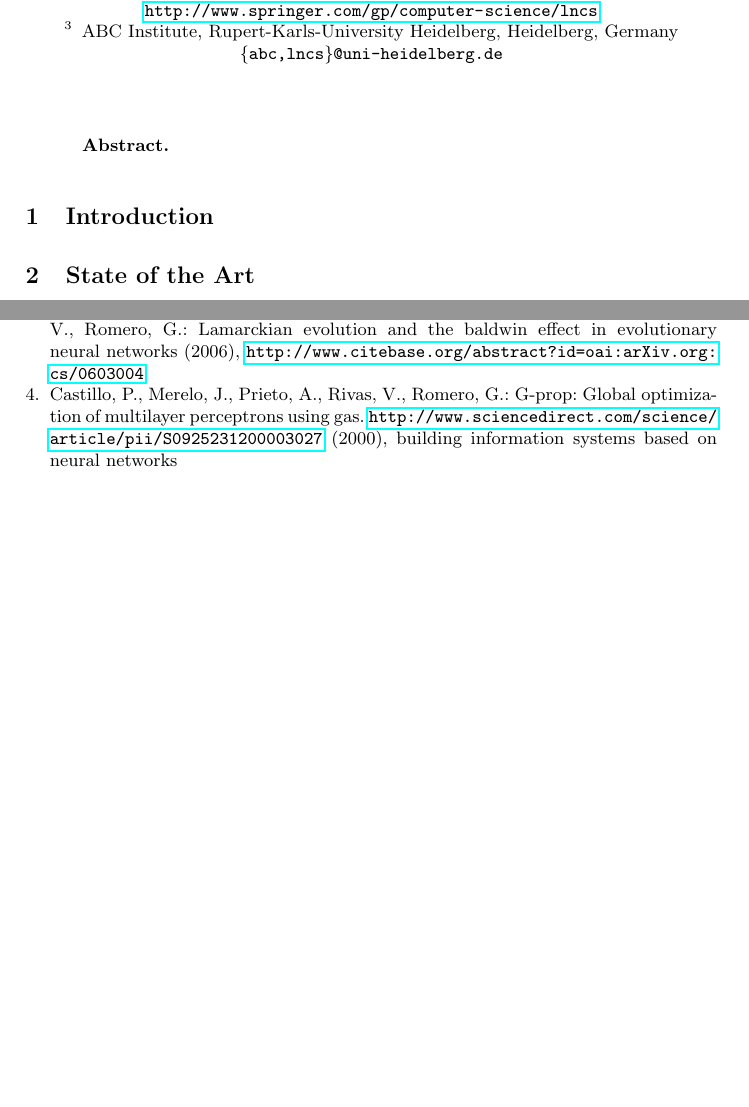
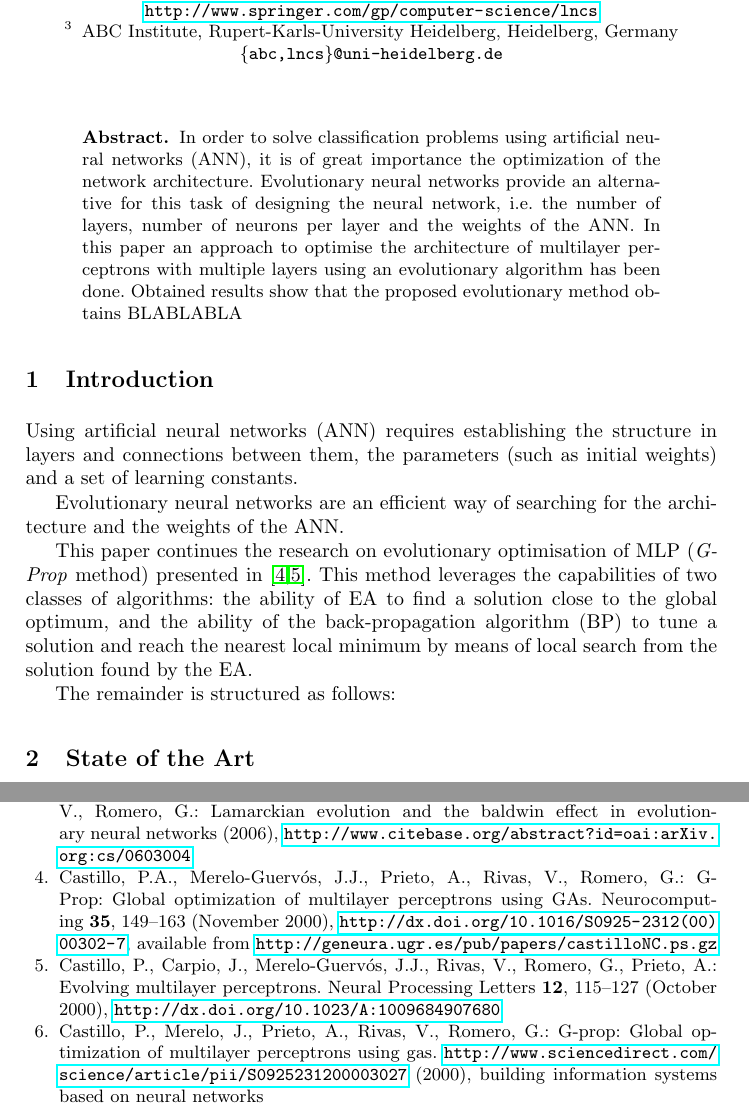
Before and after one commit to JJ/2021-cec-deep-g-prop, a LaTeX paper (deep-g-prop-evostar-2021.tex): two parts of pages 1 and 6 of 6 before the commit and two parts of pages 1 and 7 of 7 after it, joined at a grey line, cut so that both start at the same text, the shorter picture padded with empty space. Compiled offline with pdfLaTeX.

Commit message:
starting to write the abstract and introduction

```diff
--- a/deep-g-prop-evostar-2021.tex
+++ b/deep-g-prop-evostar-2021.tex
@@ -63,12 +63,25 @@ ABC Institute, Rupert-Karls-University Heidelberg, Heidelberg, Germany\\
 %
 \begin{abstract}
 
+In order to solve classification problems using artificial neural networks (ANN), it is of great importance the optimization of the network architecture.
+Evolutionary neural networks provide an alternative for this task of designing the neural network, i.e. the number of layers, number of neurons per layer and the weights of the ANN.
+In this paper an approach to optimise the architecture of multilayer perceptrons with multiple layers using an evolutionary algorithm has been done. % [pedro] tune this sentence to specify what has been developed
+Obtained results show that the proposed evolutionary method obtains BLABLABLA % [pedro] please, finish this sentence explaining what has been obtained
+
 \end{abstract}
 %
 %
 %
 \section{Introduction}
 
+Using artificial neural networks (ANN) requires establishing the structure in layers and connections between them, the parameters (such as initial weights) and a set of learning constants.
+
+Evolutionary neural networks are an efficient way of searching for the architecture and the weights of the ANN.
+
+This paper continues the research on evolutionary optimisation of MLP (\emph{G-Prop} method) presented in \cite{castilloNC,CastilloNPL}.
+This method leverages the capabilities of two classes of algorithms: the ability of EA to find a solution close to the global optimum, and the ability of the back-propagation algorithm (BP) to tune a solution and reach the nearest local minimum by means of local search from the solution found by the EA.
+
+The remainder is structured as follows:
 
 
 \section{State of the Art}
```
